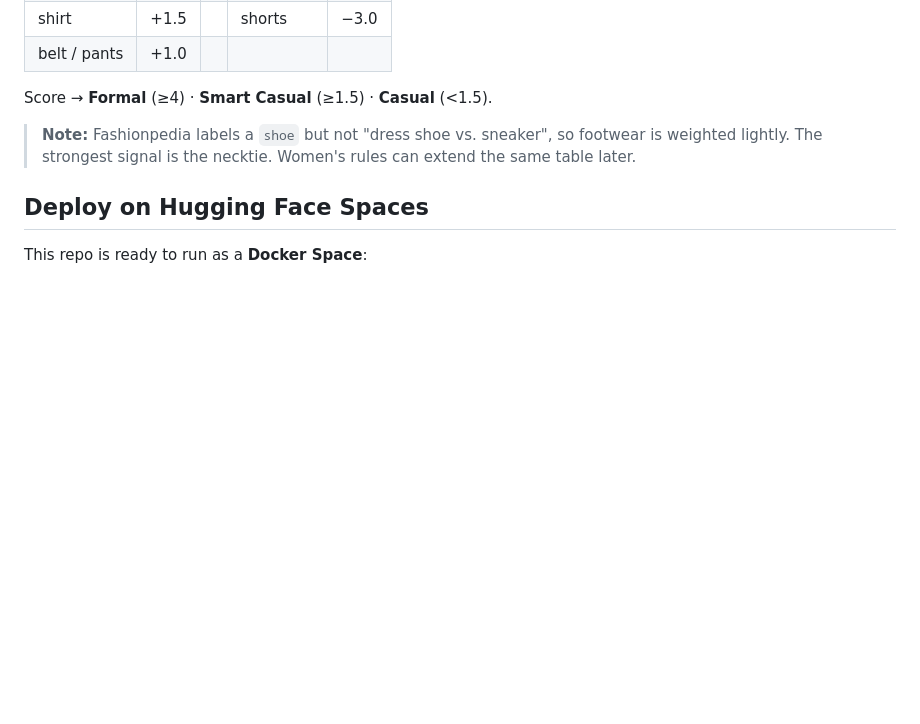
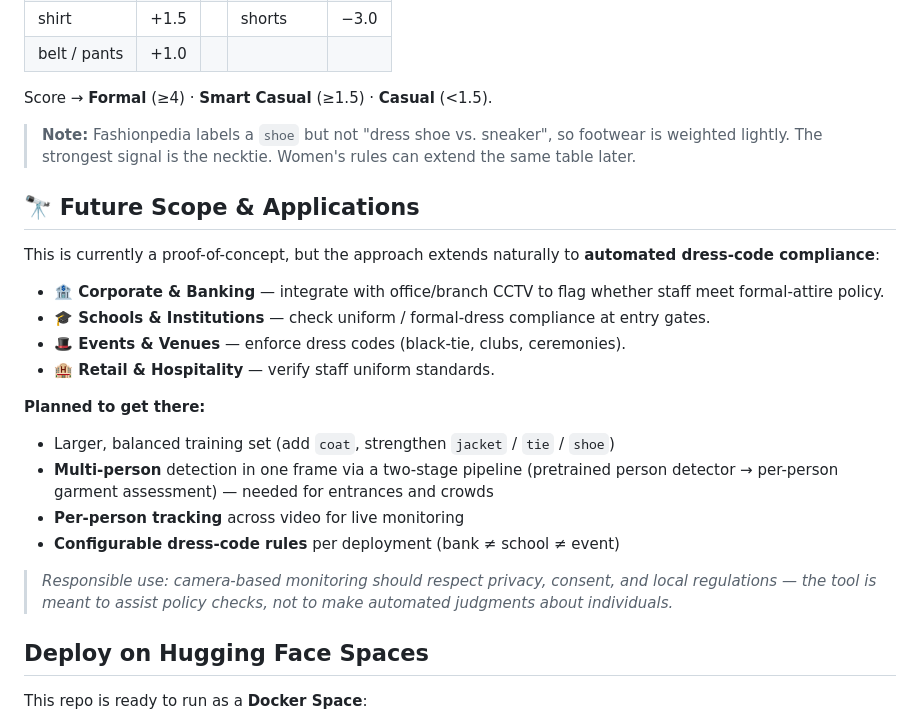
Before and after one commit to NabeelShaikh08/Formal-Detector, a Markdown page: README.md, the part around the change. Rendered like a GitHub page; blank space fills up the shorter version.

Commit message:
Add Future Scope & Applications section to README (#2)

```diff
--- a/README.md
+++ b/README.md
@@ -76,6 +76,27 @@ Score → **Formal** (≥4) · **Smart Casual** (≥1.5) · **Casual** (<1.5).
 > is weighted lightly. The strongest signal is the necktie. Women's rules can extend
 > the same table later.
 
+## 🔭 Future Scope & Applications
+
+This is currently a proof-of-concept, but the approach extends naturally to
+**automated dress-code compliance**:
+
+- **🏦 Corporate & Banking** — integrate with office/branch CCTV to flag whether staff meet formal-attire policy.
+- **🎓 Schools & Institutions** — check uniform / formal-dress compliance at entry gates.
+- **🎩 Events & Venues** — enforce dress codes (black-tie, clubs, ceremonies).
+- **🏨 Retail & Hospitality** — verify staff uniform standards.
+
+**Planned to get there:**
+- Larger, balanced training set (add `coat`, strengthen `jacket` / `tie` / `shoe`)
+- **Multi-person** detection in one frame via a two-stage pipeline (pretrained person
+  detector → per-person garment assessment) — needed for entrances and crowds
+- **Per-person tracking** across video for live monitoring
+- **Configurable dress-code rules** per deployment (bank ≠ school ≠ event)
+
+> *Responsible use: camera-based monitoring should respect privacy, consent, and local
+> regulations — the tool is meant to assist policy checks, not to make automated
+> judgments about individuals.*
+
 ## Deploy on Hugging Face Spaces
 
 This repo is ready to run as a **Docker Space**:
```
